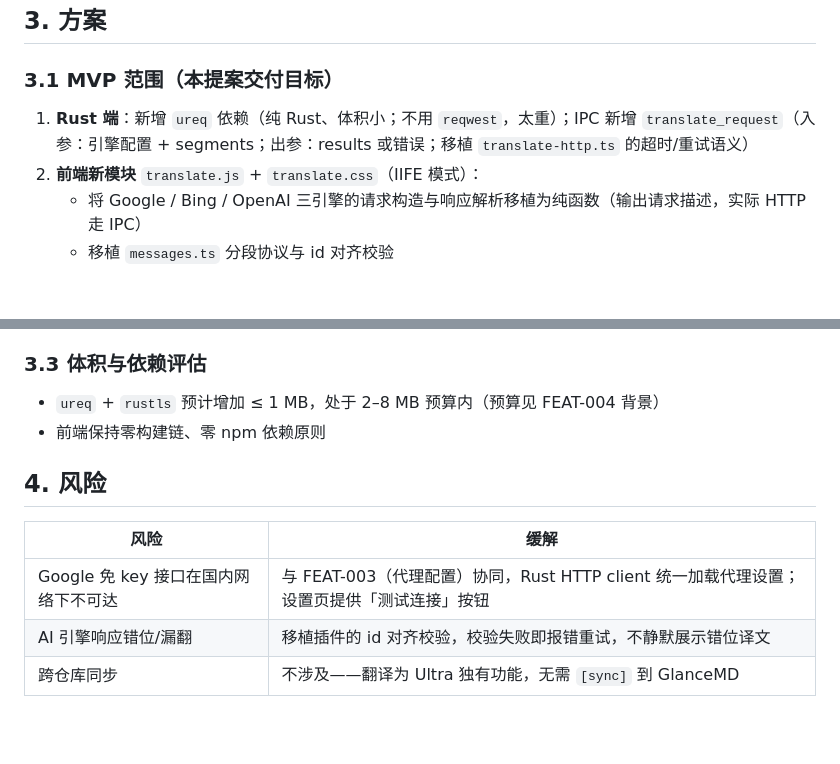
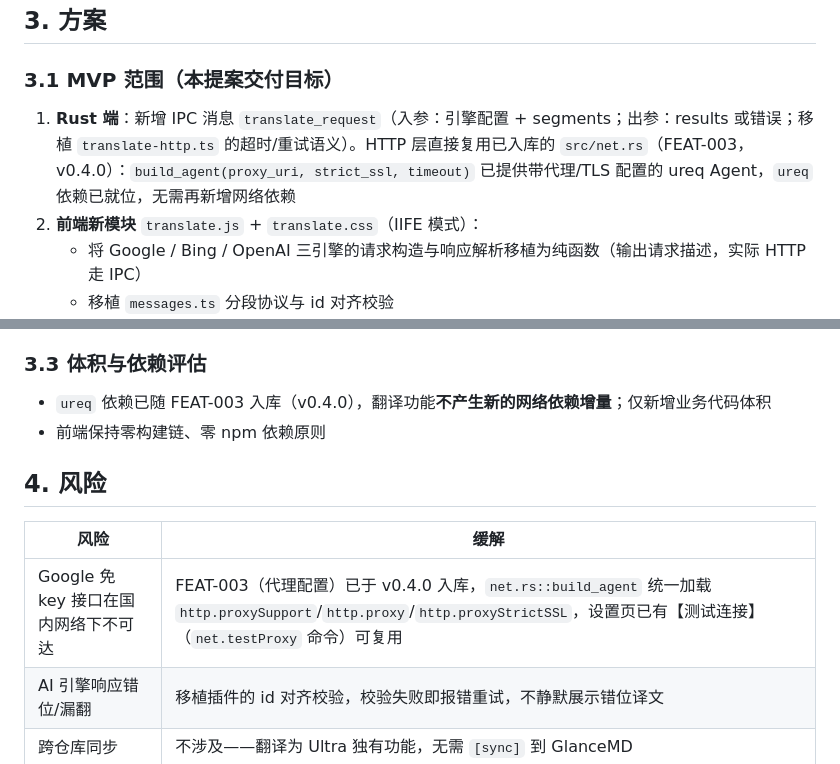
Before and after one commit to VastNext/GlanceMD-Ultra, a Markdown page: docs/proposals/2026-09-09-翻译功能集成提案.md, 2 parts joined by grey strips. Drawn GitHub-style; blank space fills up the shorter version.

Commit message:
docs: FEAT-005 提案同步 FEAT-003 已入库事实——翻译 HTTP 层直接复用 net.rs

```diff
--- a/docs/proposals/2026-09-09-翻译功能集成提案.md
+++ b/docs/proposals/2026-09-09-翻译功能集成提案.md
@@ -34,7 +34,7 @@ GlanceMD Ultra 用户（尤其读写双语文档的技术写作者）需要在
 
 ### 3.1 MVP 范围（本提案交付目标）
 
-1. **Rust 端**：新增 `ureq` 依赖（纯 Rust、体积小；不用 `reqwest`，太重）；IPC 新增 `translate_request`（入参：引擎配置 + segments；出参：results 或错误；移植 `translate-http.ts` 的超时/重试语义）
+1. **Rust 端**：新增 IPC 消息 `translate_request`（入参：引擎配置 + segments；出参：results 或错误；移植 `translate-http.ts` 的超时/重试语义）。HTTP 层直接复用已入库的 `src/net.rs`（FEAT-003，v0.4.0）：`build_agent(proxy_uri, strict_ssl, timeout)` 已提供带代理/TLS 配置的 ureq Agent，`ureq` 依赖已就位，无需再新增网络依赖
 2. **前端新模块** `translate.js` + `translate.css`（IIFE 模式）：
    - 将 Google / Bing / OpenAI 三引擎的请求构造与响应解析移植为纯函数（输出请求描述，实际 HTTP 走 IPC）
    - 移植 `messages.ts` 分段协议与 id 对齐校验
@@ -51,14 +51,14 @@ GlanceMD Ultra 用户（尤其读写双语文档的技术写作者）需要在
 
 ### 3.3 体积与依赖评估
 
-- `ureq` + `rustls` 预计增加 ≤ 1 MB，处于 2–8 MB 预算内（预算见 FEAT-004 背景）
+- `ureq` 依赖已随 FEAT-003 入库（v0.4.0），翻译功能**不产生新的网络依赖增量**；仅新增业务代码体积
 - 前端保持零构建链、零 npm 依赖原则
 
 ## 4. 风险
 
 | 风险 | 缓解 |
 |---|---|
-| Google 免 key 接口在国内网络下不可达 | 与 FEAT-003（代理配置）协同，Rust HTTP client 统一加载代理设置；设置页提供「测试连接」按钮 |
+| Google 免 key 接口在国内网络下不可达 | FEAT-003（代理配置）已于 v0.4.0 入库，`net.rs::build_agent` 统一加载 `http.proxySupport`/`http.proxy`/`http.proxyStrictSSL`，设置页已有【测试连接】（`net.testProxy` 命令）可复用 |
 | AI 引擎响应错位/漏翻 | 移植插件的 id 对齐校验，校验失败即报错重试，不静默展示错位译文 |
 | 跨仓库同步 | 不涉及——翻译为 Ultra 独有功能，无需 `[sync]` 到 GlanceMD |
 
```
Also changed, not shown: docs/backlog.md (+1 -1 lines).
